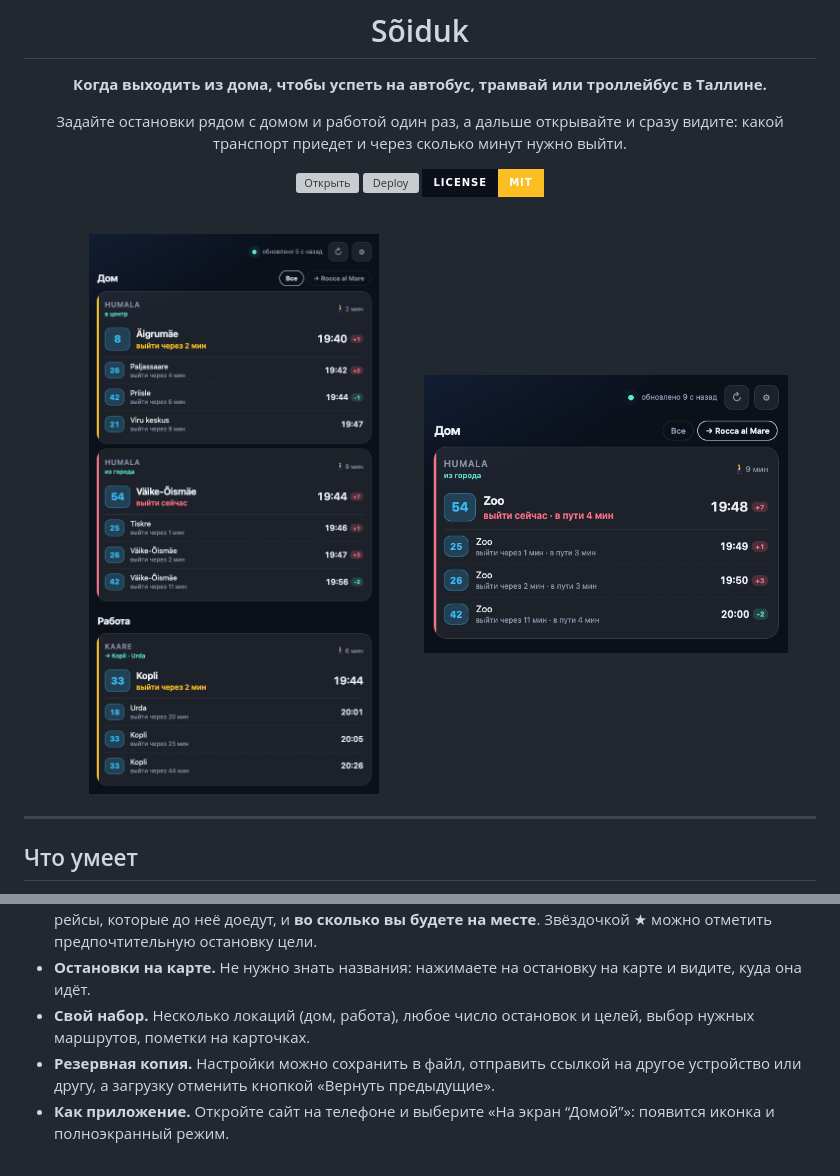
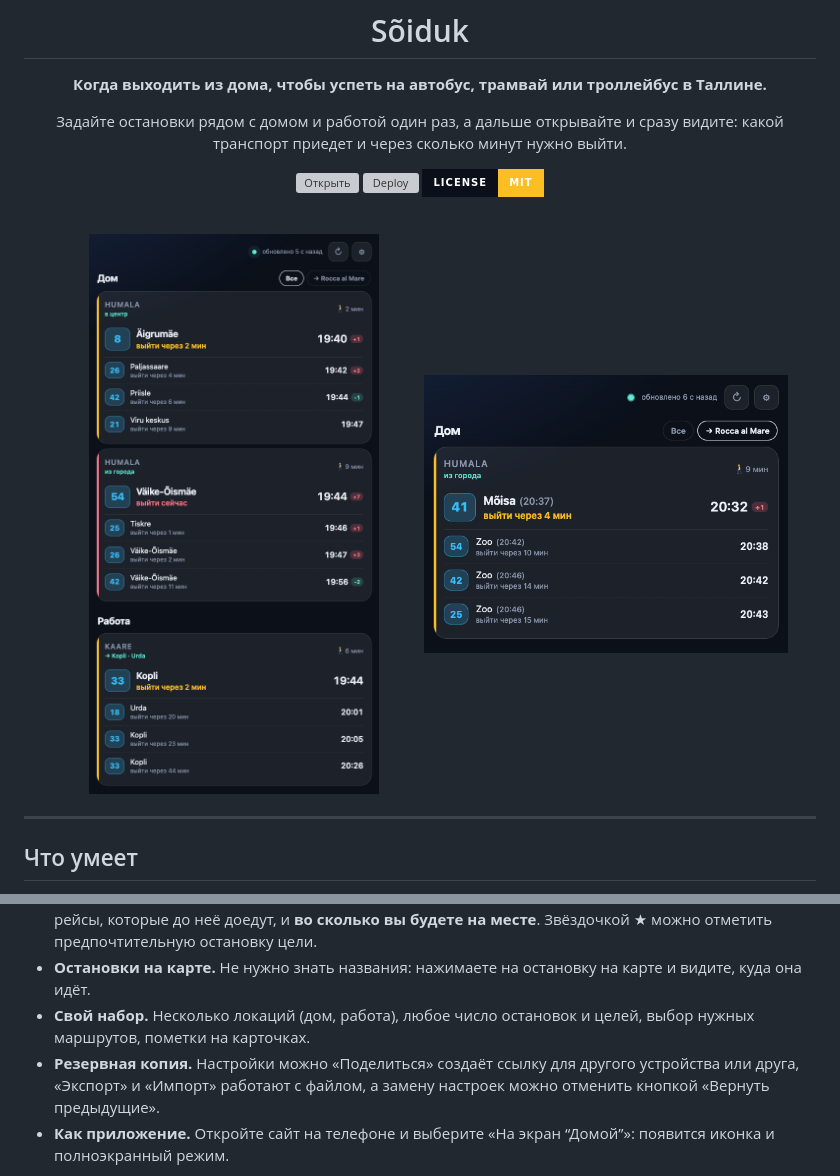
Before and after one commit to ne1r0n/soiduk, a Markdown page: README.md, 2 parts joined by grey strips. Rendered like a GitHub page; pictures changed too: docs/goal.png; badges without logos; grey boxes are pictures that could not be loaded.

```diff
--- a/README.md
+++ b/README.md
@@ -27,7 +27,7 @@
 - **«Куда еду».** Задайте цель, например торговый центр с несколькими остановками, и увидите только те рейсы, которые до неё доедут, и **во сколько вы будете на месте**. Звёздочкой ★ можно отметить предпочтительную остановку цели.
 - **Остановки на карте.** Не нужно знать названия: нажимаете на остановку на карте и видите, куда она идёт.
 - **Свой набор.** Несколько локаций (дом, работа), любое число остановок и целей, выбор нужных маршрутов, пометки на карточках.
-- **Резервная копия.** Настройки можно сохранить в файл, отправить ссылкой на другое устройство или другу, а загрузку отменить кнопкой «Вернуть предыдущие».
+- **Резервная копия.** Настройки можно «Поделиться» создаёт ссылку для другого устройства или друга, «Экспорт» и «Импорт» работают с файлом, а замену настроек можно отменить кнопкой «Вернуть предыдущие».
 - **Как приложение.** Откройте сайт на телефоне и выберите «На экран “Домой”»: появится иконка и полноэкранный режим.
 
 <div align="center">
```
Also changed, not shown: 2 other files.
